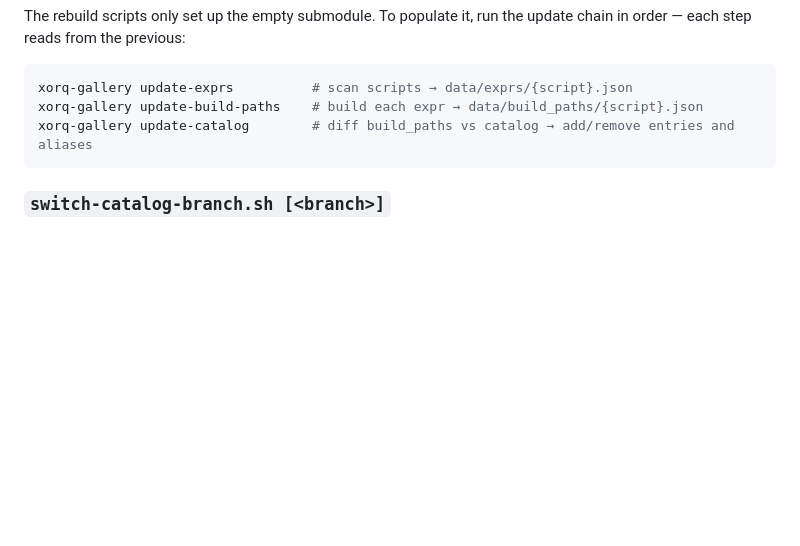
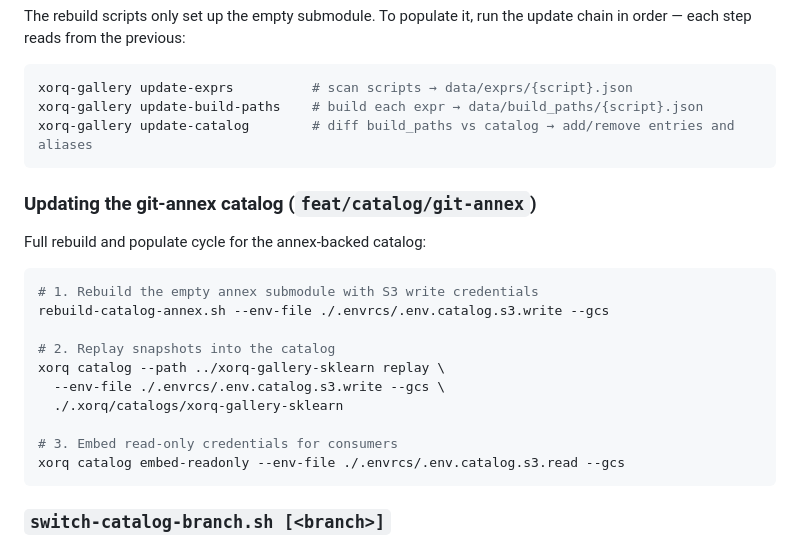
Before and after one commit to xorq-labs/xorq-gallery, a Markdown page: dev/README.md, the part around the change. GitHub-like rendering; blank space fills up the shorter version.

Commit message:
doc: update README.md (#16)
document updating git-annex catalog after rebuilding the git catalog

````diff
--- a/dev/README.md
+++ b/dev/README.md
@@ -78,6 +78,23 @@ xorq-gallery update-build-paths    # build each expr → data/build_paths/{scrip
 xorq-gallery update-catalog        # diff build_paths vs catalog → add/remove entries and aliases
 ```
 
+### Updating the git-annex catalog (`feat/catalog/git-annex`)
+
+Full rebuild and populate cycle for the annex-backed catalog:
+
+```bash
+# 1. Rebuild the empty annex submodule with S3 write credentials
+rebuild-catalog-annex.sh --env-file ./.envrcs/.env.catalog.s3.write --gcs
+
+# 2. Replay snapshots into the catalog
+xorq catalog --path ../xorq-gallery-sklearn replay \
+  --env-file ./.envrcs/.env.catalog.s3.write --gcs \
+  ./.xorq/catalogs/xorq-gallery-sklearn
+
+# 3. Embed read-only credentials for consumers
+xorq catalog embed-readonly --env-file ./.envrcs/.env.catalog.s3.read --gcs
+```
+
 ### `switch-catalog-branch.sh [<branch>]`
 
 Switch to a branch that may use a different submodule remote. Plain
````
